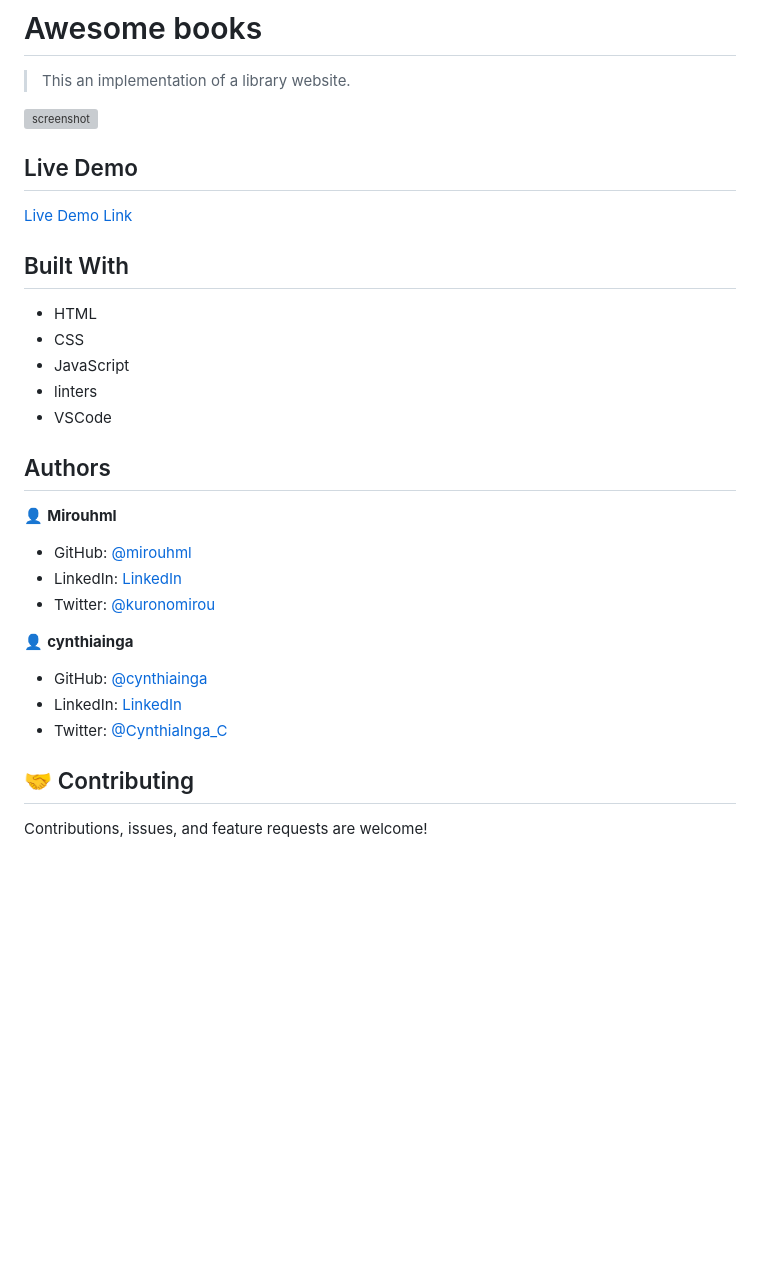
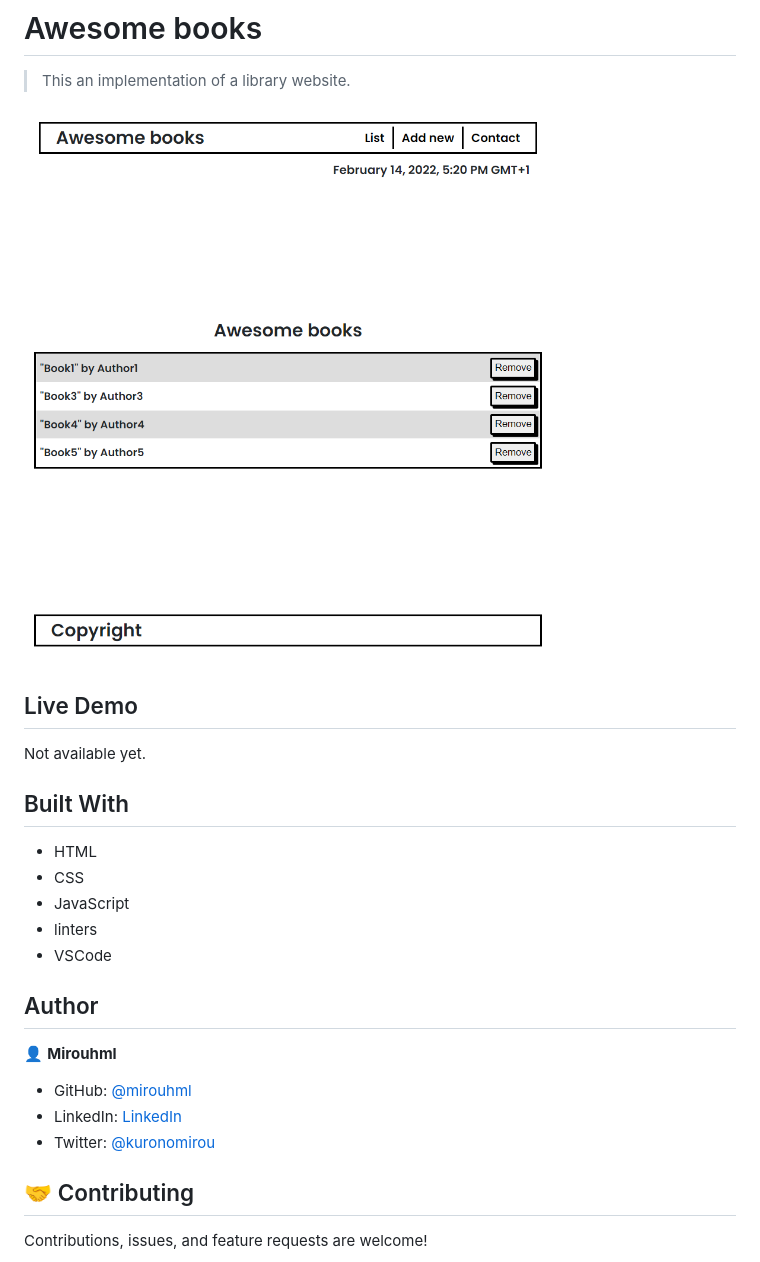
Before and after one commit to mirouhml/Awesome-Books-ES6, a Markdown page: README.md, the part around the change. Rendered like a GitHub page; pictures changed too: src/screenshot.png (added); blank space fills up the shorter version; grey boxes are pictures that could not be loaded.

Commit message:
Add screenshot and edit MIT.md.

```diff
--- a/README.md
+++ b/README.md
@@ -4,11 +4,11 @@
 
 > This an implementation of a library website.
 
-![screenshot](./src/Screenshot4.png)
+![screenshot](./src/screenshot.png)
 
 ## Live Demo
 
-[Live Demo Link](https://mirouhml.github.io/awesome-books/)
+Not available yet.
 
 ## Built With
 
@@ -18,19 +18,13 @@
 - linters
 - VSCode
 
-## Authors
+## Author
 
 👤 **Mirouhml**
 
 - GitHub: [@mirouhml](https://github.com/mirouhml)
 - LinkedIn: [LinkedIn](https://www.linkedin.com/in/ammar-hamlaoui-514909189/)
 - Twitter: [@kuronomirou](https://twitter.com/kuronomirou)
-
-👤 **cynthiainga**
-
-- GitHub: [@cynthiainga](https://github.com/cynthiainga)
-- LinkedIn: [LinkedIn](https://www.linkedin.com/in/cynthia-inga7/)
-- Twitter: [@CynthiaInga_C](https://twitter.com/CynthiaInga_C)
 
 ## 🤝 Contributing
 
```
Also changed, not shown: MIT.md (+1 -1 lines).
